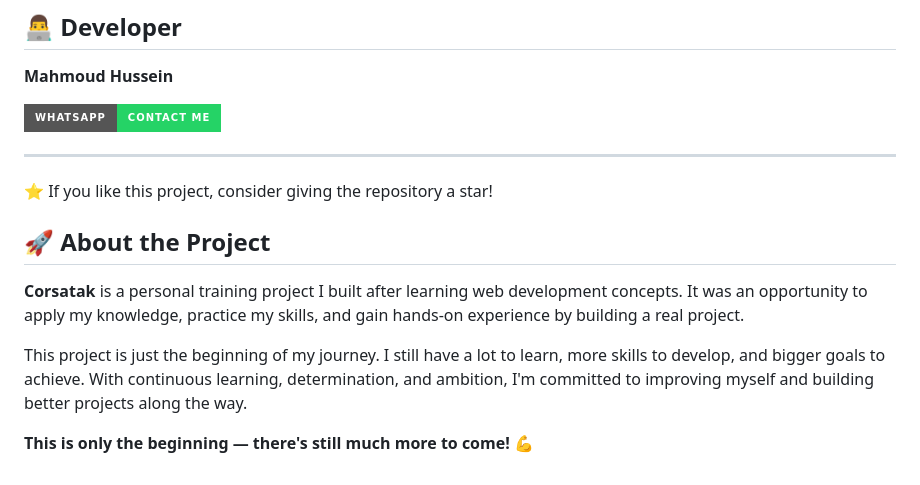
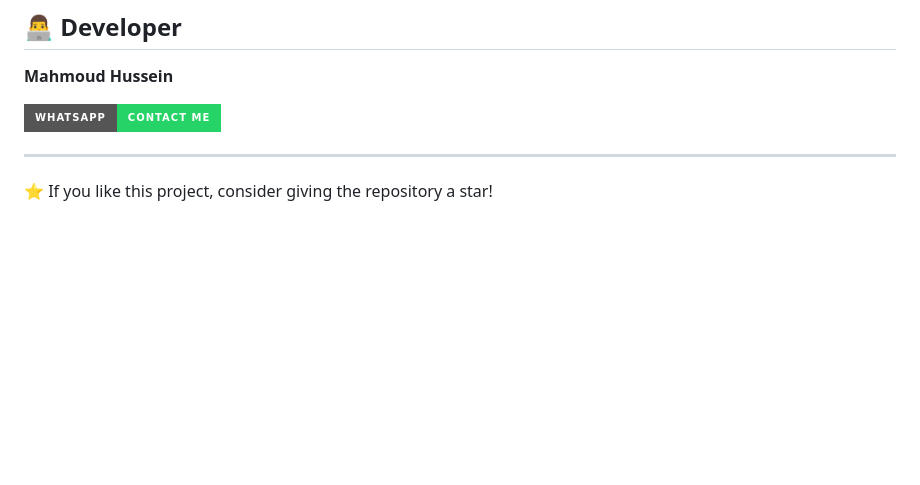
Before and after one commit to mahmoudmatrix69-max/Corsatak, a Markdown page: README.md, the part around one of its changes. GitHub-like rendering; badges without logos; blank space fills up the shorter version.

```diff
--- a/README.md
+++ b/README.md
@@ -87,11 +99,3 @@ These features may be re-enabled in future updates once the required configurati
 ---
 
 ⭐ If you like this project, consider giving the repository a star!
-
-## 🚀 About the Project
-
-**Corsatak** is a personal training project I built after learning web development concepts. It was an opportunity to apply my knowledge, practice my skills, and gain hands-on experience by building a real project.
-
-This project is just the beginning of my journey. I still have a lot to learn, more skills to develop, and bigger goals to achieve. With continuous learning, determination, and ambition, I'm committed to improving myself and building better projects along the way.
-
-**This is only the beginning — there's still much more to come!** 💪
```
Also changed, not shown: other parts of README.md (+22 -10 lines).
